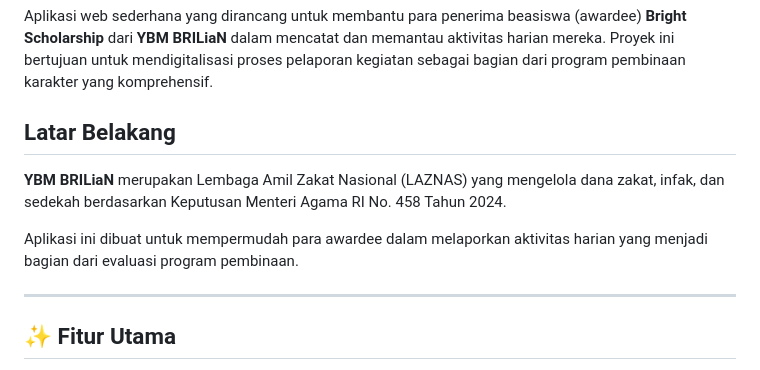
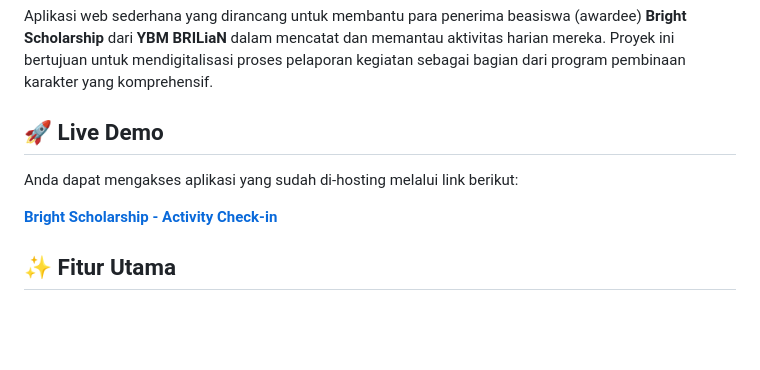
Before and after one commit to 15-188-Taufik/Check-in-Daily-Activity, a Markdown page: README.md, the part around the change. Drawn GitHub-style; blank space fills up the shorter version.

```diff
--- a/README.md
+++ b/README.md
@@ -4,13 +4,13 @@
 
 Aplikasi web sederhana yang dirancang untuk membantu para penerima beasiswa (awardee) **Bright Scholarship** dari **YBM BRILiaN** dalam mencatat dan memantau aktivitas harian mereka. Proyek ini bertujuan untuk mendigitalisasi proses pelaporan kegiatan sebagai bagian dari program pembinaan karakter yang komprehensif.
 
-## Latar Belakang
+## 🚀 Live Demo
 
-**YBM BRILiaN** merupakan Lembaga Amil Zakat Nasional (LAZNAS) yang mengelola dana zakat, infak, dan sedekah berdasarkan Keputusan Menteri Agama RI No. 458 Tahun 2024.
+Anda dapat mengakses aplikasi yang sudah di-hosting melalui link berikut:
 
-Aplikasi ini dibuat untuk mempermudah para awardee dalam melaporkan aktivitas harian yang menjadi bagian dari evaluasi program pembinaan.
+**[Bright Scholarship - Activity Check-in](https://15-188-taufik.github.io/Check-in-Daily-Activity/)**
 
----
+
 
 ## ✨ Fitur Utama
 
```
